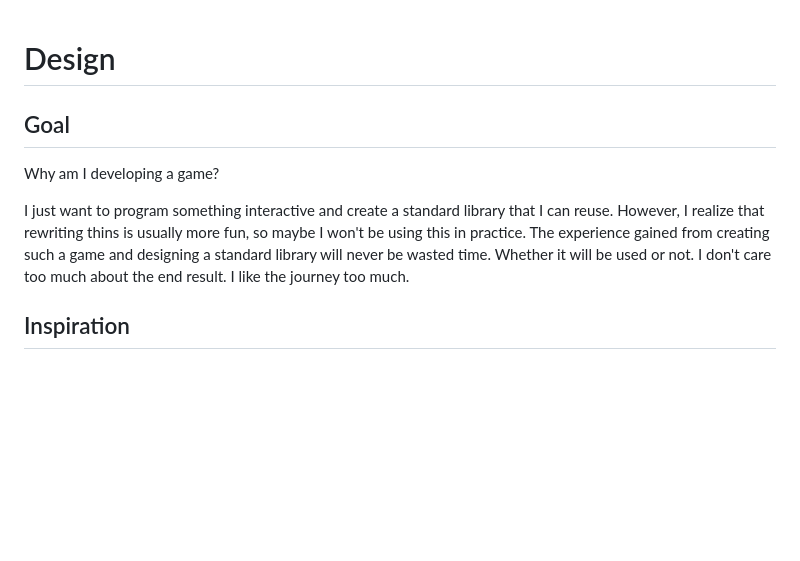
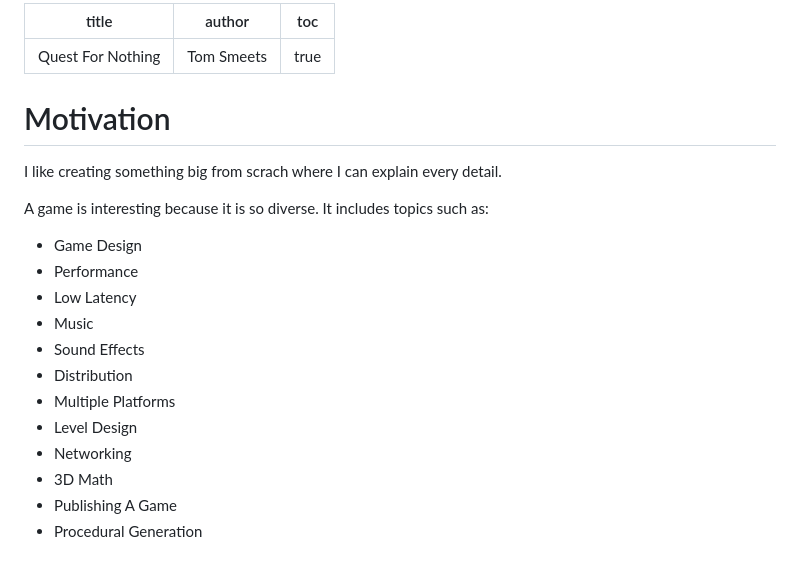
Before and after one commit to TomSmeets/quest-for-nothing, a Markdown page: doc/design.md, the part around the change printed below. GitHub-like rendering; blank space fills up the shorter version.

```diff
--- a/doc/design.md
+++ b/doc/design.md
@@ -1,16 +1,27 @@
+---
+title: Quest For Nothing
+author: Tom Smeets
+toc: true
+---
 <!-- Copyright (c) 2023 - Tom Smeets <tom@tsmeets.nl> -->
 <!-- design.md: Explore and learn game design -->
-# Design
 
-## Goal
-Why am I developing a game?
+# Motivation
 
-I just want to program something interactive and create a standard library that I can reuse.
-However, I realize that rewriting thins is usually more fun, so maybe I won't be using this in practice.
-The experience gained from creating such a game and designing a standard library will never be wasted time.
-Whether it will be used or not.
-I don't care too much about the end result. I like the journey too much.
+I like creating something big from scrach where I can explain every detail.
 
+A game is interesting because it is so diverse. It includes topics such as:
 
-## Inspiration
+- Game Design
+- Performance
+- Low Latency
+- Music
+- Sound Effects
+- Distribution
+- Multiple Platforms
+- Level Design
+- Networking
+- 3D Math
+- Publishing A Game
+- Procedural Generation
 
```
Also changed, not shown: other parts of doc/design.md (+44 -76 lines), doc/memory.md (+15 -15 lines), doc/programming.md (+7 -2 lines).
